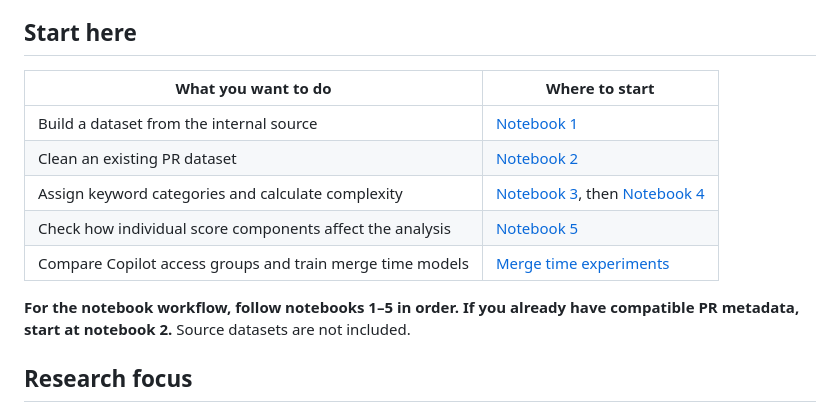
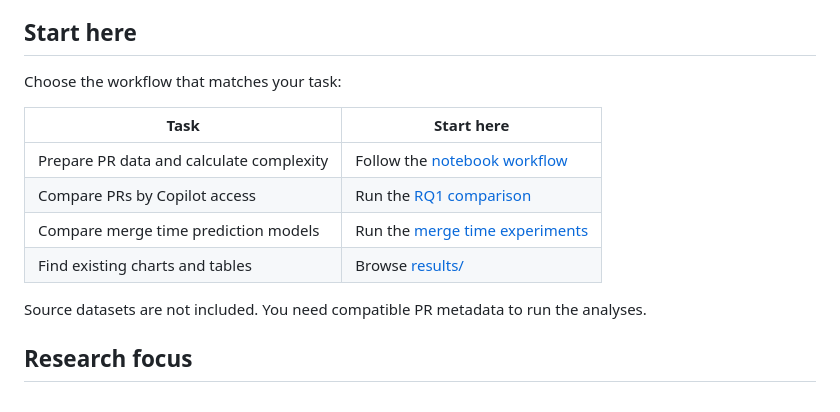
Before and after one commit to syd-kiwi/pr-complexity-code, a Markdown page: README.md, the part around one of its changes. Drawn GitHub-style.

```diff
--- a/README.md
+++ b/README.md
@@ -4,15 +4,16 @@ Research code for measuring pull request (PR) complexity, comparing PR character
 
 ## Start here
 
-| What you want to do | Where to start |
+Choose the workflow that matches your task:
+
+| Task | Start here |
 | --- | --- |
-| Build a dataset from the internal source | [Notebook 1](notebooks/1.build_customer_dataset.ipynb) |
-| Clean an existing PR dataset | [Notebook 2](notebooks/2.clean_dataset.ipynb) |
-| Assign keyword categories and calculate complexity | [Notebook 3](notebooks/3.categorize_prs_keywords.ipynb), then [Notebook 4](notebooks/4.calculate_pr_complexity_score.ipynb) |
-| Check how individual score components affect the analysis | [Notebook 5](notebooks/5.component_ablation_analysis.ipynb) |
-| Compare Copilot access groups and train merge time models | [Merge time experiments](paper2/README.md) |
+| Prepare PR data and calculate complexity | Follow the [notebook workflow](#notebook-workflow) |
+| Compare PRs by Copilot access | Run the [RQ1 comparison](#compare-copilot-access-groups) |
+| Compare merge time prediction models | Run the [merge time experiments](#compare-merge-time-models) |
+| Find existing charts and tables | Browse [results/](results/) |
 
-**For the notebook workflow, follow notebooks 1–5 in order. If you already have compatible PR metadata, start at notebook 2.** Source datasets are not included.
+Source datasets are not included. You need compatible PR metadata to run the analyses.
 
 ## Research focus
 
```
Also changed, not shown: other parts of README.md (+37 -3 lines).
